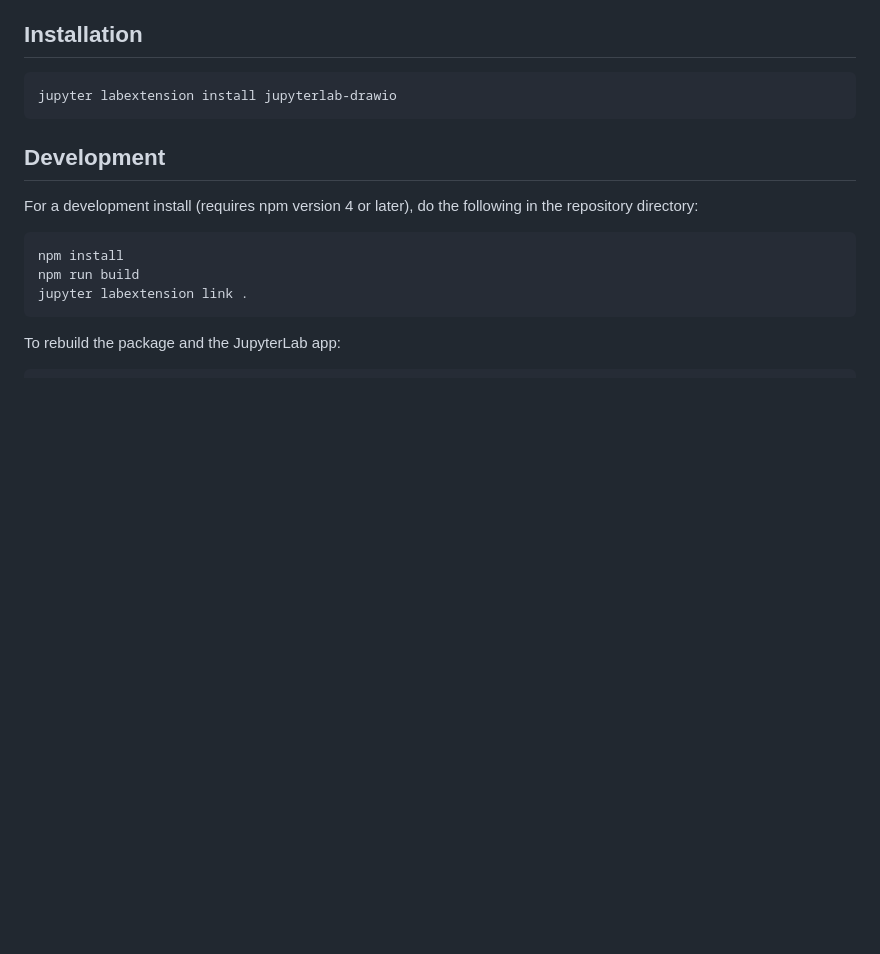
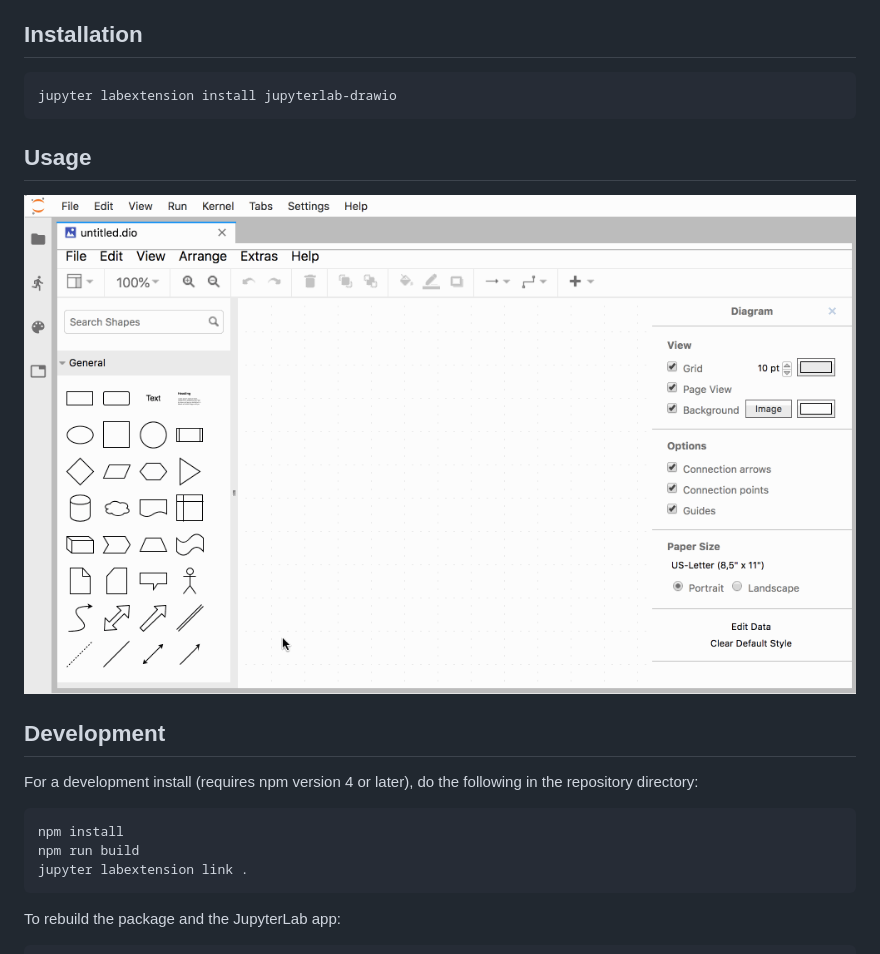
Before and after one commit to QuantStack/jupyterlab-drawio, a Markdown page: README.md, the part around the change. Rendered like a GitHub page; pictures changed too: drawio.gif (added); blank space fills up the shorter version.

Commit message:
Add screencast

````diff
--- a/README.md
+++ b/README.md
@@ -13,6 +13,10 @@ A JupyterLab extension for standalone integration of drawio / mxgraph into jupyt
 ```bash
 jupyter labextension install jupyterlab-drawio
 ```
+
+## Usage
+
+![drawio-screencast](drawio.gif)
 
 ## Development
 
````
